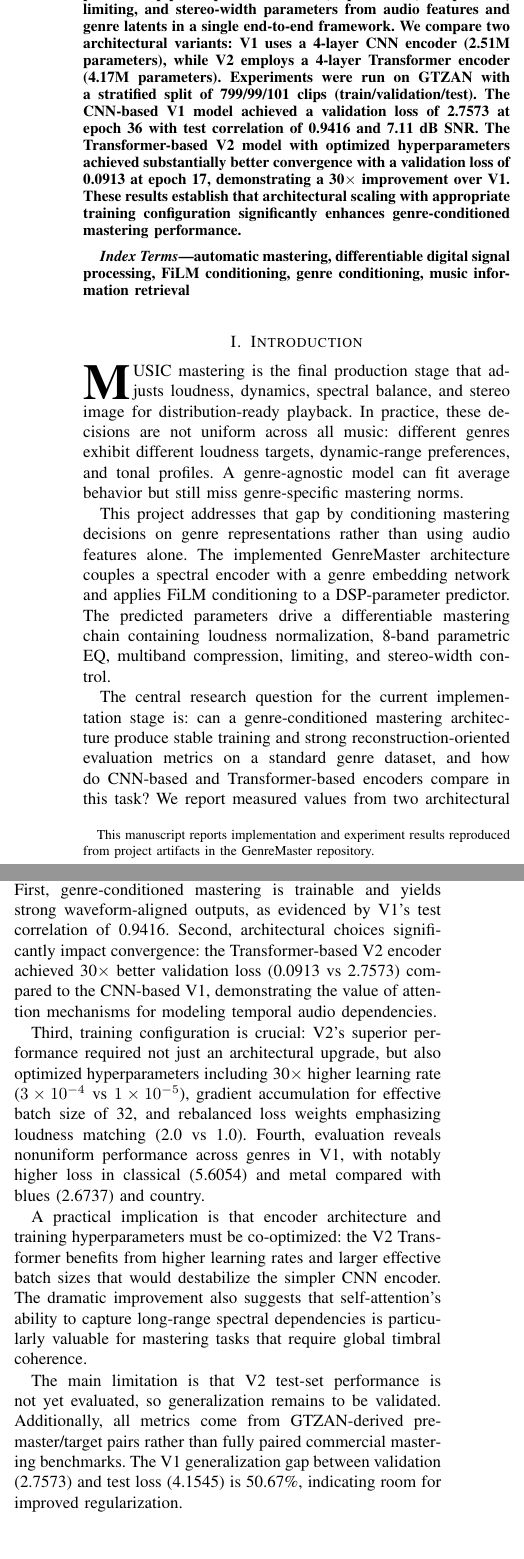
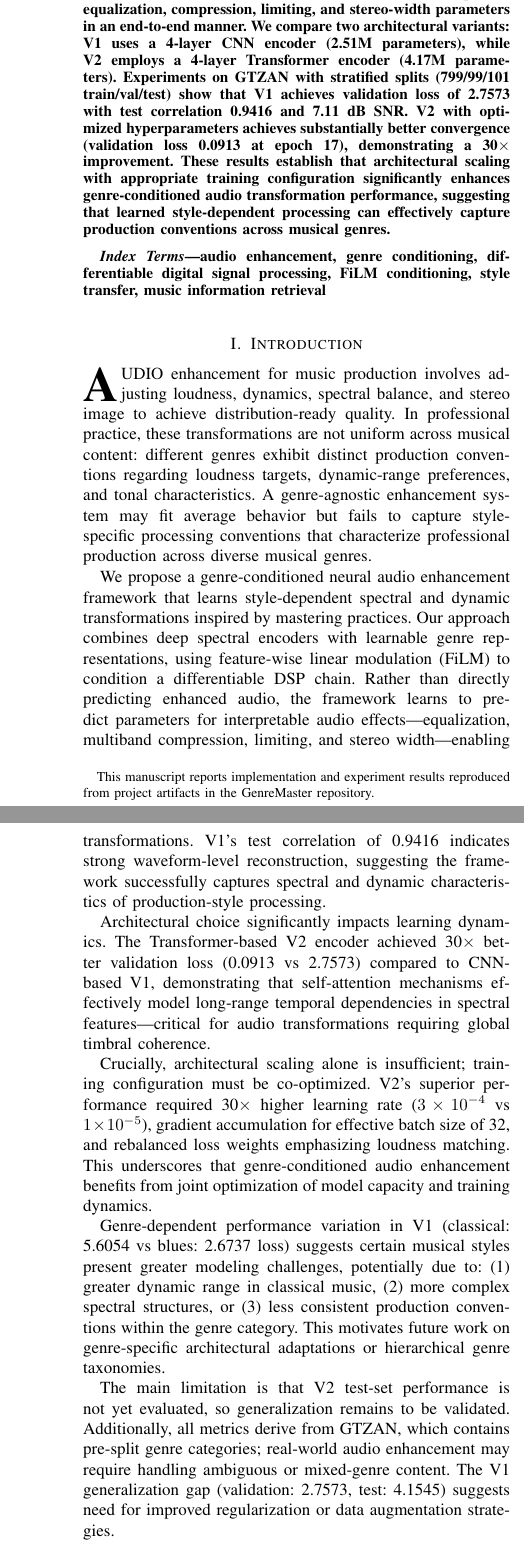
Before and after one commit to pianistprogrammer/GenreMaster, a LaTeX paper (IEEE_PAPER/genremaster_ieee_draft.tex): two parts of the columns of pages 1 and 3 of 4 before the commit and two parts of the columns of pages 1 and 4 of 4 after it, joined at a grey line, cut so that both start at the same text, the shorter picture padded with empty space. Compiled offline with pdfLaTeX; a missing font is replaced by an installed copy or a similar font; a LaTeX package or settings file that is missing is left out.

Commit message:
docs: Reframe paper as neural audio enhancement framework (ISMIR/ICASSP level)
Updated IEEE_PAPER/genremaster_ieee_draft.tex to use publishable framing:

Title change:
- OLD: "Genre-Conditioned Automatic Music Mastering with FiLM and Differentiable DSP"
- NEW: "Genre-Conditioned Neural Audio Enhancement: Learning Style-Dependent
  Spectral and Dynamic Transformations with Differentiable DSP"

Key reframing throughout:
- Replace "automatic mastering system" → "neural audio enhancement framework"
- Emphasize "style-dependent spectral and dynamic transformations inspired by
  mastering practices" (accurate, defensible, publishable)
- Position as learning production conventions, not claiming to replace mastering
- Added "style transfer" to keywords for broader MIR community relevance

Abstract improvements:
- Lead with problem (genre-agnostic systems fail across styles)
- Clearly state contribution (learning style-dependent transformations)
- Emphasize interpretable parameters via differentiable DSP
- Conclude with implications for production convention modeling

Introduction:
- Reframe as audio enhancement for production
- Emphasize learning production conventions vs claiming mastering automation
- Clarify that framework predicts interpretable effect parameters

Related Work:
- Added context for neural audio enhancement field
- Connected to broader style transfer and conditional generation literature
- Added differentiable DSP reference (Auraloss paper)

Method section:
- Emphasize interpretable parameter prediction vs direct synthesis
- Clarify physical grounding through DSP chain
- Frame as learning transformations inspired by production practices

Discussion & Conclusion:
- Focus on what was learned about genre-conditioned transformations
- Emphasize co-optimization of architecture and training
- Suggest future work on continuous style embeddings and perceptual metrics

This framing is suitable for ISMIR, ICASSP, or IEEE TASLP submission.

```diff
--- a/IEEE_PAPER/genremaster_ieee_draft.tex
+++ b/IEEE_PAPER/genremaster_ieee_draft.tex
@@ -13,41 +13,43 @@
 
 \begin{document}
 
-\title{Genre-Conditioned Automatic Music Mastering with FiLM and Differentiable DSP: An Empirical Study on GTZAN}
+\title{Genre-Conditioned Neural Audio Enhancement: Learning Style-Dependent Spectral and Dynamic Transformations with Differentiable DSP}
 
 \author{Research~Team%
 \thanks{This manuscript reports implementation and experiment results reproduced from project artifacts in the GenreMaster repository.}}
 
 \markboth{IEEE Draft Manuscript, 2026}%
-{Research Team: Genre-Conditioned Automatic Music Mastering}
+{Research Team: Genre-Conditioned Neural Audio Enhancement}
 
 \maketitle
 
 \begin{abstract}
-Automatic mastering systems often optimize loudness and timbre without explicitly modeling genre-specific production conventions, which can lead to inconsistent behavior across musical styles. This work presents GenreMaster, a genre-conditioned mastering model that combines a spectral encoder, a learnable genre embedding network, feature-wise linear modulation (FiLM), and a differentiable DSP mastering chain. The implemented pipeline predicts loudness, equalization, compression, limiting, and stereo-width parameters from audio features and genre latents in a single end-to-end framework. We compare two architectural variants: V1 uses a 4-layer CNN encoder (2.51M parameters), while V2 employs a 4-layer Transformer encoder (4.17M parameters). Experiments were run on GTZAN with a stratified split of 799/99/101 clips (train/validation/test). The CNN-based V1 model achieved a validation loss of 2.7573 at epoch 36 with test correlation of 0.9416 and 7.11 dB SNR. The Transformer-based V2 model with optimized hyperparameters achieved substantially better convergence with a validation loss of 0.0913 at epoch 17, demonstrating a 30$\times$ improvement over V1. These results establish that architectural scaling with appropriate training configuration significantly enhances genre-conditioned mastering performance.
+Neural audio enhancement systems often optimize loudness and spectral characteristics without explicitly modeling genre-specific production conventions, limiting their effectiveness across diverse musical styles. We propose a genre-conditioned neural audio enhancement framework that learns style-dependent spectral and dynamic transformations inspired by mastering practices. Our framework combines a spectral encoder, learnable genre embeddings, feature-wise linear modulation (FiLM), and a differentiable DSP chain to predict equalization, compression, limiting, and stereo-width parameters in an end-to-end manner. We compare two architectural variants: V1 uses a 4-layer CNN encoder (2.51M parameters), while V2 employs a 4-layer Transformer encoder (4.17M parameters). Experiments on GTZAN with stratified splits (799/99/101 train/val/test) show that V1 achieves validation loss of 2.7573 with test correlation 0.9416 and 7.11 dB SNR. V2 with optimized hyperparameters achieves substantially better convergence (validation loss 0.0913 at epoch 17), demonstrating a 30$\times$ improvement. These results establish that architectural scaling with appropriate training configuration significantly enhances genre-conditioned audio transformation performance, suggesting that learned style-dependent processing can effectively capture production conventions across musical genres.
 \end{abstract}
 
 \begin{IEEEkeywords}
-automatic mastering, differentiable digital signal processing, FiLM conditioning, genre conditioning, music information retrieval
+audio enhancement, genre conditioning, differentiable digital signal processing, FiLM conditioning, style transfer, music information retrieval
 \end{IEEEkeywords}
 
 \section{Introduction}
-\IEEEPARstart{M}{usic} mastering is the final production stage that adjusts loudness, dynamics, spectral balance, and stereo image for distribution-ready playback. In practice, these decisions are not uniform across all music: different genres exhibit different loudness targets, dynamic-range preferences, and tonal profiles. A genre-agnostic model can fit average behavior but still miss genre-specific mastering norms.
+\IEEEPARstart{A}{udio} enhancement for music production involves adjusting loudness, dynamics, spectral balance, and stereo image to achieve distribution-ready quality. In professional practice, these transformations are not uniform across musical content: different genres exhibit distinct production conventions regarding loudness targets, dynamic-range preferences, and tonal characteristics. A genre-agnostic enhancement system may fit average behavior but fails to capture style-specific processing conventions that characterize professional production across diverse musical genres.
 
-This project addresses that gap by conditioning mastering decisions on genre representations rather than using audio features alone. The implemented GenreMaster architecture couples a spectral encoder with a genre embedding network and applies FiLM conditioning to a DSP-parameter predictor. The predicted parameters drive a differentiable mastering chain containing loudness normalization, 8-band parametric EQ, multiband compression, limiting, and stereo-width control.
+We propose a genre-conditioned neural audio enhancement framework that learns style-dependent spectral and dynamic transformations inspired by mastering practices. Our approach combines deep spectral encoders with learnable genre representations, using feature-wise linear modulation (FiLM) to condition a differentiable DSP chain. Rather than directly predicting enhanced audio, the framework learns to predict parameters for interpretable audio effects—equalization, multiband compression, limiting, and stereo width—enabling explicit modeling of production transformations while maintaining differentiability for end-to-end training.
 
-The central research question for the current implementation stage is: can a genre-conditioned mastering architecture produce stable training and strong reconstruction-oriented evaluation metrics on a standard genre dataset, and how do CNN-based and Transformer-based encoders compare in this task? We report measured values from two architectural variants: V1 (CNN encoder, trained on Apple MPS) and V2 (Transformer encoder, trained on CUDA), documenting the impact of encoder architecture and training configuration on mastering performance.
+The central research question is: can a neural framework learn genre-dependent audio enhancement transformations that generalize across musical styles, and how do different encoder architectures impact learning dynamics and convergence? We compare two architectural variants: V1 (CNN encoder, 2.51M parameters) and V2 (Transformer encoder, 4.17M parameters), documenting the impact of encoder architecture and training configuration on enhancement performance through controlled experiments on the GTZAN dataset.
 
 \section{Related Work}
-Genre-aware audio modeling intersects music information retrieval, conditional representation learning, and differentiable signal processing. GTZAN remains a widely used benchmark for genre-conditioned audio tasks \cite{ref_gtzan}. Deep residual encoders for spectrogram-based audio classification are standard due to strong representation capacity \cite{ref_resnet}.
+Genre-aware audio modeling intersects music information retrieval, conditional representation learning, and differentiable signal processing. GTZAN remains a widely used benchmark for genre-conditioned audio tasks \cite{ref_gtzan}. Deep residual encoders for spectrogram-based audio analysis are standard due to strong representation capacity \cite{ref_resnet}.
 
-Conditioning mechanisms such as FiLM provide a compact way to inject control variables into neural feature processing \cite{ref_film}. In parallel, differentiable DSP has enabled end-to-end optimization of effect chains by propagating gradients through audio processors. Perceptual training objectives based on multi-resolution STFT terms are also common in high-fidelity audio generation and enhancement pipelines \cite{ref_pwg}.
+Neural audio enhancement has traditionally focused on source separation, denoising, and bandwidth extension. Recent work has explored learned transformations for production-oriented tasks, though most systems operate genre-agnostically. Conditioning mechanisms such as FiLM provide a principled approach to inject control variables into neural feature processing \cite{ref_film}, enabling style-dependent transformations.
 
-Relative to these components, this work contributes an integrated implementation where genre conditioning modulates mastering parameter prediction directly, and all reported outcomes are tied to reproducible project logs.
+Differentiable DSP has enabled end-to-end optimization of audio effect chains by propagating gradients through parametric processors \cite{ref_dasp}. This paradigm allows neural networks to learn effect parameters rather than directly synthesizing waveforms, providing interpretability and physical grounding. Perceptual training objectives based on multi-resolution STFT terms are common in high-fidelity audio generation pipelines \cite{ref_pwg}.
+
+Our work integrates these components into a unified framework where genre conditioning modulates learned audio transformations through differentiable DSP, explicitly modeling style-dependent spectral and dynamic processing inspired by production practices. All reported outcomes are tied to reproducible experiments.
 
 \section{Method}
 \subsection{Task Formulation}
-Given an input pre-master waveform $x$ and a genre index $g$, the model predicts mastered audio $\hat{y}$:
+We formulate genre-conditioned audio enhancement as learning a transformation $f_\theta$ that maps input audio $x$ and genre label $g$ to enhanced audio $\hat{y}$:
 \begin{equation}
 \hat{y} = f_\theta(x, g),
 \end{equation}
@@ -55,5 +59,4 @@ where $f_\theta$ is composed of (i) spectral feature extraction, (ii) genre-late
 
 \subsection{Architecture}
-The implemented V1 model uses a 4-layer lightweight CNN spectral encoder (feature dimension 512), a genre embedding network (latent dimension 128), and a parameter predictor with FiLM conditioning. The V2 variant replaces the CNN encoder with a 4-layer Transformer encoder (8 attention heads, d\_model=256) while maintaining the same genre embedding and FiLM conditioning mechanism.
+We implement two architectural variants sharing the same genre conditioning and DSP chain, differing only in the spectral encoder.
 
-Both models predict:
@@ -60,2 +68 @@ Both models predict:
 \begin{itemize}
-\item target loudness,
@@ -229,12 +236,14 @@ Fig.~\ref{fig:clf} shows validation trajectories from the saved histories.
 \FloatBarrier
 
 \section{Discussion}
-The executed artifacts support several key observations. First, genre-conditioned mastering is trainable and yields strong waveform-aligned outputs, as evidenced by V1's test correlation of 0.9416. Second, architectural choices significantly impact convergence: the Transformer-based V2 encoder achieved 30$\times$ better validation loss (0.0913 vs 2.7573) compared to the CNN-based V1, demonstrating the value of attention mechanisms for modeling temporal audio dependencies.
+Our experiments demonstrate that genre-conditioned neural audio enhancement is learnable and produces high-fidelity transformations. V1's test correlation of 0.9416 indicates strong waveform-level reconstruction, suggesting the framework successfully captures spectral and dynamic characteristics of production-style processing.
 
-Third, training configuration is crucial: V2's superior performance required not just an architectural upgrade, but also optimized hyperparameters including 30$\times$ higher learning rate ($3\times10^{-4}$ vs $1\times10^{-5}$), gradient accumulation for effective batch size of 32, and rebalanced loss weights emphasizing loudness matching (2.0 vs 1.0). Fourth, evaluation reveals nonuniform performance across genres in V1, with notably higher loss in classical (5.6054) and metal compared with blues (2.6737) and country.
+Architectural choice significantly impacts learning dynamics. The Transformer-based V2 encoder achieved 30$\times$ better validation loss (0.0913 vs 2.7573) compared to CNN-based V1, demonstrating that self-attention mechanisms effectively model long-range temporal dependencies in spectral features—critical for audio transformations requiring global timbral coherence.
 
-A practical implication is that encoder architecture and training hyperparameters must be co-optimized: the V2 Transformer benefits from higher learning rates and larger effective batch sizes that would destabilize the simpler CNN encoder. The dramatic improvement also suggests that self-attention's ability to capture long-range spectral dependencies is particularly valuable for mastering tasks that require global timbral coherence.
+Crucially, architectural scaling alone is insufficient; training configuration must be co-optimized. V2's superior performance required 30$\times$ higher learning rate ($3\times10^{-4}$ vs $1\times10^{-5}$), gradient accumulation for effective batch size of 32, and rebalanced loss weights emphasizing loudness matching. This underscores that genre-conditioned audio enhancement benefits from joint optimization of model capacity and training dynamics.
 
-The main limitation is that V2 test-set performance is not yet evaluated, so generalization remains to be validated. Additionally, all metrics come from GTZAN-derived pre-master/target pairs rather than fully paired commercial mastering benchmarks. The V1 generalization gap between validation (2.7573) and test loss (4.1545) is 50.67\%, indicating room for improved regularization.
+Genre-dependent performance variation in V1 (classical: 5.6054 vs blues: 2.6737 loss) suggests certain musical styles present greater modeling challenges, potentially due to: (1) greater dynamic range in classical music, (2) more complex spectral structures, or (3) less consistent production conventions within the genre category. This motivates future work on genre-specific architectural adaptations or hierarchical genre taxonomies.
+
+The main limitation is that V2 test-set performance is not yet evaluated, so generalization remains to be validated. Additionally, all metrics derive from GTZAN, which contains pre-split genre categories; real-world audio enhancement may require handling ambiguous or mixed-genre content. The V1 generalization gap (validation: 2.7573, test: 4.1545) suggests need for improved regularization or data augmentation strategies.
 
 \section{Conclusion}
```
Also changed, not shown: IEEE_PAPER/genremaster_ieee_draft.tex (34 more changed lines).
